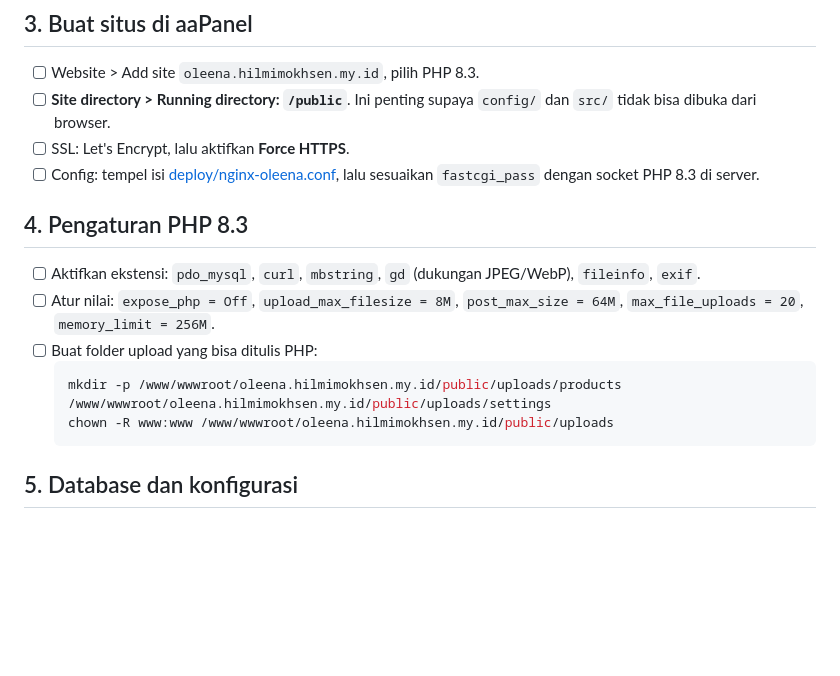
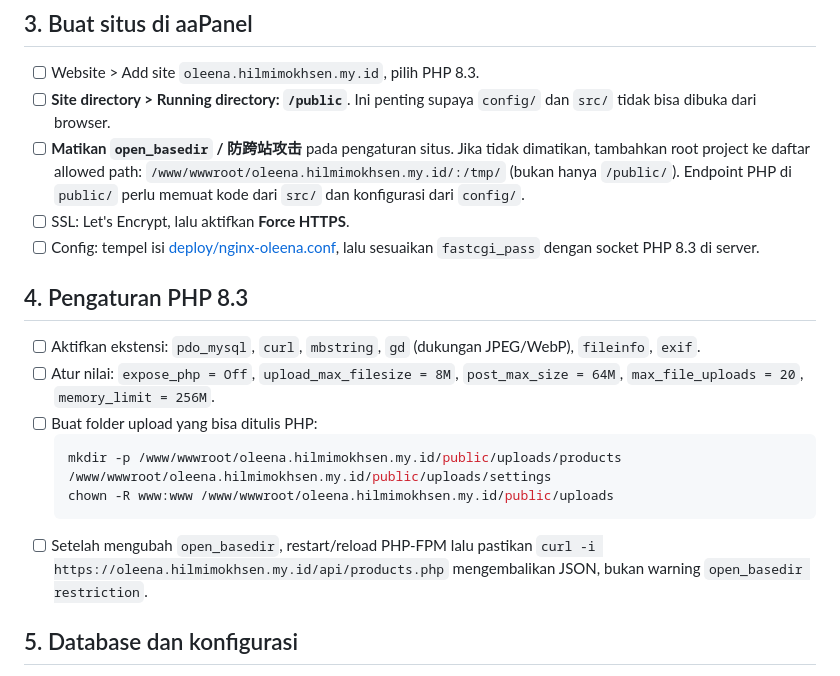
Before and after one commit to ihsanmokhsen/catalogoleena, a Markdown page: TAHAPAN-HOSTING.md, the part around the change. GitHub-like rendering; blank space fills up the shorter version.

````diff
--- a/TAHAPAN-HOSTING.md
+++ b/TAHAPAN-HOSTING.md
@@ -30,6 +30,7 @@ Penjelasan lebih lengkap ada di [deploy/README.md](deploy/README.md).
 
 - [ ] Website > Add site `oleena.hilmimokhsen.my.id`, pilih PHP 8.3.
 - [ ] **Site directory > Running directory: `/public`**. Ini penting supaya `config/` dan `src/` tidak bisa dibuka dari browser.
+- [ ] **Matikan `open_basedir` / 防跨站攻击** pada pengaturan situs. Jika tidak dimatikan, tambahkan root project ke daftar allowed path: `/www/wwwroot/oleena.hilmimokhsen.my.id/:/tmp/` (bukan hanya `/public/`). Endpoint PHP di `public/` perlu memuat kode dari `src/` dan konfigurasi dari `config/`.
 - [ ] SSL: Let's Encrypt, lalu aktifkan **Force HTTPS**.
 - [ ] Config: tempel isi [deploy/nginx-oleena.conf](deploy/nginx-oleena.conf), lalu sesuaikan `fastcgi_pass` dengan socket PHP 8.3 di server.
 
@@ -42,6 +43,7 @@ Penjelasan lebih lengkap ada di [deploy/README.md](deploy/README.md).
   mkdir -p /www/wwwroot/oleena.hilmimokhsen.my.id/public/uploads/products /www/wwwroot/oleena.hilmimokhsen.my.id/public/uploads/settings
   chown -R www:www /www/wwwroot/oleena.hilmimokhsen.my.id/public/uploads
   ```
+- [ ] Setelah mengubah `open_basedir`, restart/reload PHP-FPM lalu pastikan `curl -i https://oleena.hilmimokhsen.my.id/api/products.php` mengembalikan JSON, bukan warning `open_basedir restriction`.
 
 ## 5. Database dan konfigurasi
 
````
Also changed, not shown: README.md (+1 -1 lines), deploy/README.md (+11 -0 lines).
